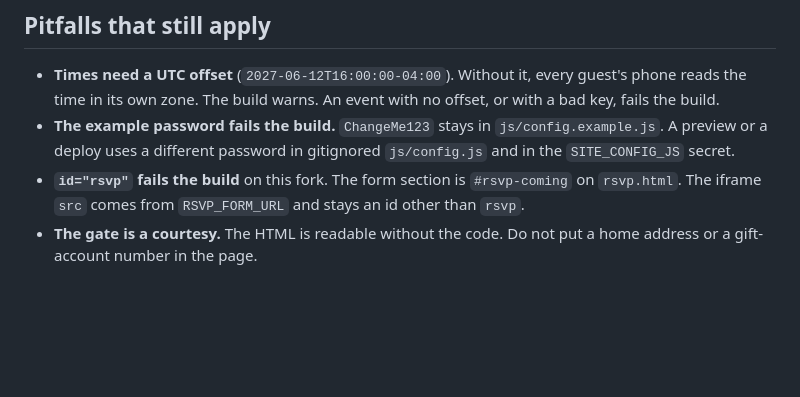
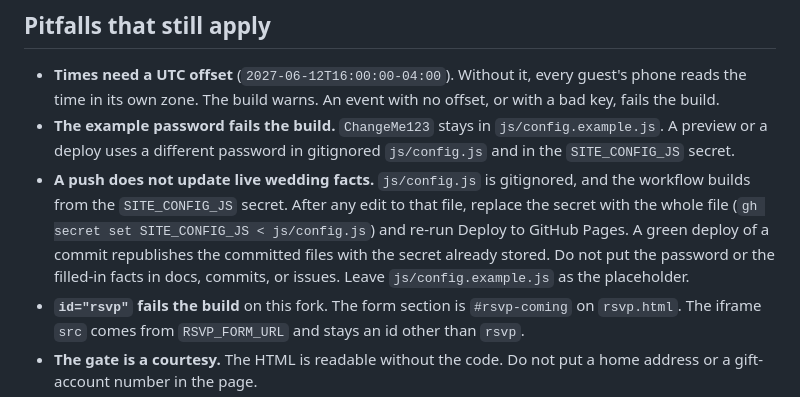
Before and after one commit to kevinmwomack/kkwomackwedding, a Markdown page: AGENTS.md, the part around the change. Drawn GitHub-style; blank space fills up the shorter version.

```diff
--- a/AGENTS.md
+++ b/AGENTS.md
@@ -97,6 +97,14 @@ gate: anyone with the form link can submit.
 - **The example password fails the build.** `ChangeMe123` stays in
   `js/config.example.js`. A preview or a deploy uses a different password
   in gitignored `js/config.js` and in the `SITE_CONFIG_JS` secret.
+- **A push does not update live wedding facts.** `js/config.js` is
+  gitignored, and the workflow builds from the `SITE_CONFIG_JS` secret.
+  After any edit to that file, replace the secret with the whole file
+  (`gh secret set SITE_CONFIG_JS < js/config.js`) and re-run Deploy to
+  GitHub Pages. A green deploy of a commit republishes the committed
+  files with the secret already stored. Do not put the password or the
+  filled-in facts in docs, commits, or issues. Leave
+  `js/config.example.js` as the placeholder.
 - **`id="rsvp"` fails the build** on this fork. The form section is
   `#rsvp-coming` on `rsvp.html`. The iframe `src` comes from
   `RSVP_FORM_URL` and stays an id other than `rsvp`.
```
Also changed, not shown: PLAN.md (+3 -3 lines).
